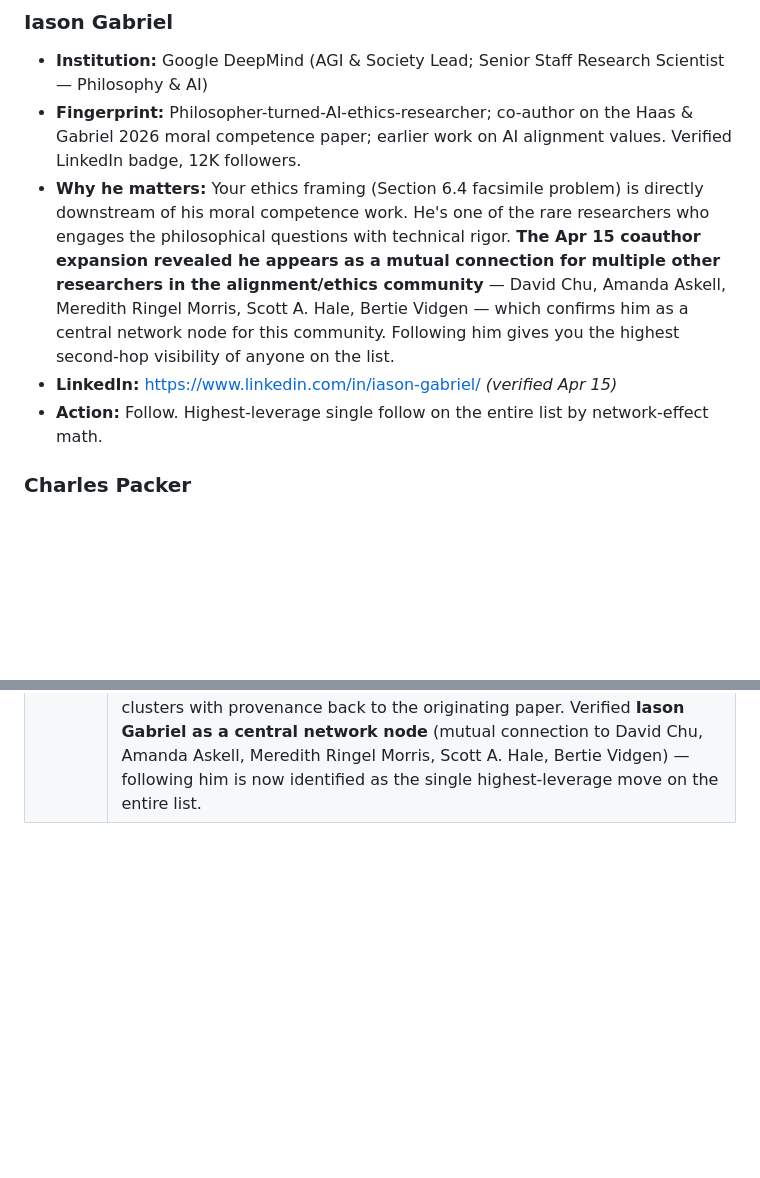
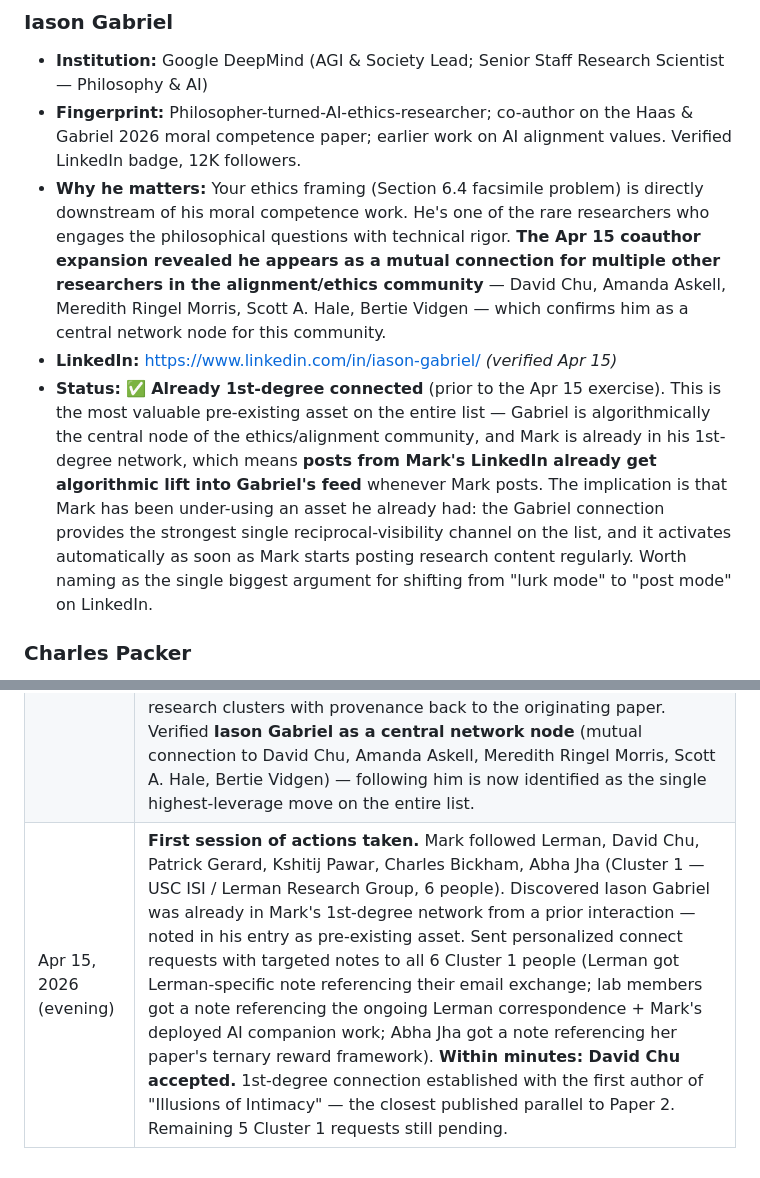
Before and after one commit to LearnedGeek/AmbientNaturalIntelligence, a Markdown page: docs/shared/LinkedIn-Research-Follow-List.md, 2 parts joined by grey strips. Rendered like a GitHub page; blank space fills up the shorter version.

```diff
--- a/docs/shared/LinkedIn-Research-Follow-List.md
+++ b/docs/shared/LinkedIn-Research-Follow-List.md
@@ -95,9 +95,9 @@ These are first authors on papers Paper 1 or Paper 2 cites. Following them makes
 ### Iason Gabriel
 - **Institution:** Google DeepMind (AGI & Society Lead; Senior Staff Research Scientist — Philosophy & AI)
 - **Fingerprint:** Philosopher-turned-AI-ethics-researcher; co-author on the Haas & Gabriel 2026 moral competence paper; earlier work on AI alignment values. Verified LinkedIn badge, 12K followers.
-- **Why he matters:** Your ethics framing (Section 6.4 facsimile problem) is directly downstream of his moral competence work. He's one of the rare researchers who engages the philosophical questions with technical rigor. **The Apr 15 coauthor expansion revealed he appears as a mutual connection for multiple other researchers in the alignment/ethics community** — David Chu, Amanda Askell, Meredith Ringel Morris, Scott A. Hale, Bertie Vidgen — which confirms him as a central network node for this community. Following him gives you the highest second-hop visibility of anyone on the list.
+- **Why he matters:** Your ethics framing (Section 6.4 facsimile problem) is directly downstream of his moral competence work. He's one of the rare researchers who engages the philosophical questions with technical rigor. **The Apr 15 coauthor expansion revealed he appears as a mutual connection for multiple other researchers in the alignment/ethics community** — David Chu, Amanda Askell, Meredith Ringel Morris, Scott A. Hale, Bertie Vidgen — which confirms him as a central network node for this community.
 - **LinkedIn:** https://www.linkedin.com/in/iason-gabriel/ *(verified Apr 15)*
-- **Action:** Follow. Highest-leverage single follow on the entire list by network-effect math.
+- **Status:** ✅ **Already 1st-degree connected** (prior to the Apr 15 exercise). This is the most valuable pre-existing asset on the entire list — Gabriel is algorithmically the central node of the ethics/alignment community, and Mark is already in his 1st-degree network, which means **posts from Mark's LinkedIn already get algorithmic lift into Gabriel's feed** whenever Mark posts. The implication is that Mark has been under-using an asset he already had: the Gabriel connection provides the strongest single reciprocal-visibility channel on the list, and it activates automatically as soon as Mark starts posting research content regularly. Worth naming as the single biggest argument for shifting from "lurk mode" to "post mode" on LinkedIn.
 
 ### Charles Packer
 - **Institution:** Letta (Co-Founder & CEO, San Francisco; 19K followers; formerly UC Berkeley)
@@ -331,3 +333,4 @@ When you encounter new citations during Paper 3/4/5 drafting, add them to this l
 |------|--------|
 | Apr 15, 2026 | Initial compilation from ANI-Research-References.md, PhD-Advisor-Research.md, and Papers 1-3 |
 | Apr 15, 2026 (later) | Verification pass via browser-Claude: added confirmed LinkedIn URLs for Tier 1 (Park), Tier 2 (Sharma, Perez, Gabriel, Packer, Chhikara, Bernstein, Demszky); noted Kadavath has no public LinkedIn; corrected Chhikara's current affiliation (Mistral, not Mem0); resolved first-author names for Chu→David Chu, Jha→Abha Jha, Xu→Wujiang Xu, Liu→Xingyu Bruce Liu, Deng→Yang Deng, Abbas→Adnan Abbas; flagged Abbas et al. year discrepancy (CHI 2026 per author's LinkedIn, not 2025); Borotschnig remains unresolved. **Added Tier 2b Research Clusters section** organizing the coauthor expansion (~25 new people) into 9 research clusters with provenance back to the originating paper. Verified **Iason Gabriel as a central network node** (mutual connection to David Chu, Amanda Askell, Meredith Ringel Morris, Scott A. Hale, Bertie Vidgen) — following him is now identified as the single highest-leverage move on the entire list. |
+| Apr 15, 2026 (evening) | **First session of actions taken.** Mark followed Lerman, David Chu, Patrick Gerard, Kshitij Pawar, Charles Bickham, Abha Jha (Cluster 1 — USC ISI / Lerman Research Group, 6 people). Discovered Iason Gabriel was already in Mark's 1st-degree network from a prior interaction — noted in his entry as pre-existing asset. Sent personalized connect requests with targeted notes to all 6 Cluster 1 people (Lerman got Lerman-specific note referencing their email exchange; lab members got a note referencing the ongoing Lerman correspondence + Mark's deployed AI companion work; Abha Jha got a note referencing her paper's ternary reward framework). **Within minutes: David Chu accepted.** 1st-degree connection established with the first author of "Illusions of Intimacy" — the closest published parallel to Paper 2. Remaining 5 Cluster 1 requests still pending. |
```
Also changed, not shown: other parts of docs/shared/LinkedIn-Research-Follow-List.md (+9 -7 lines).
